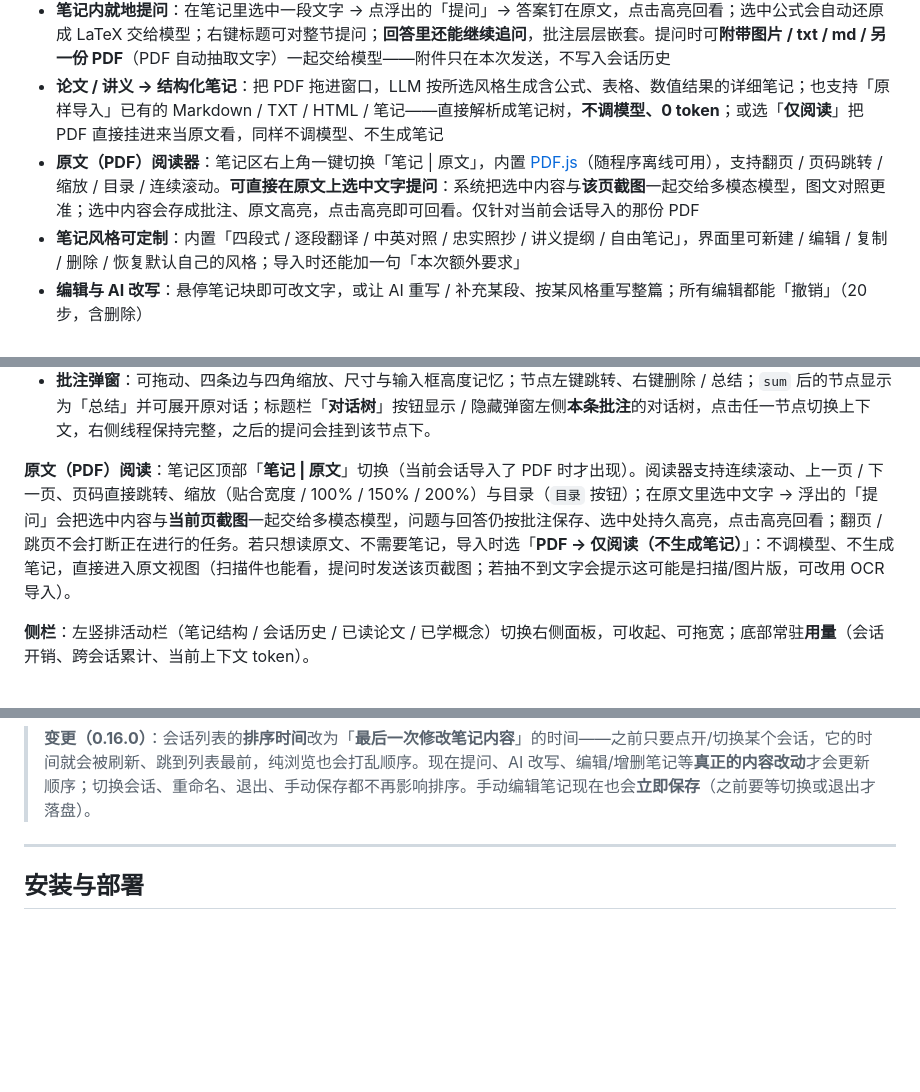
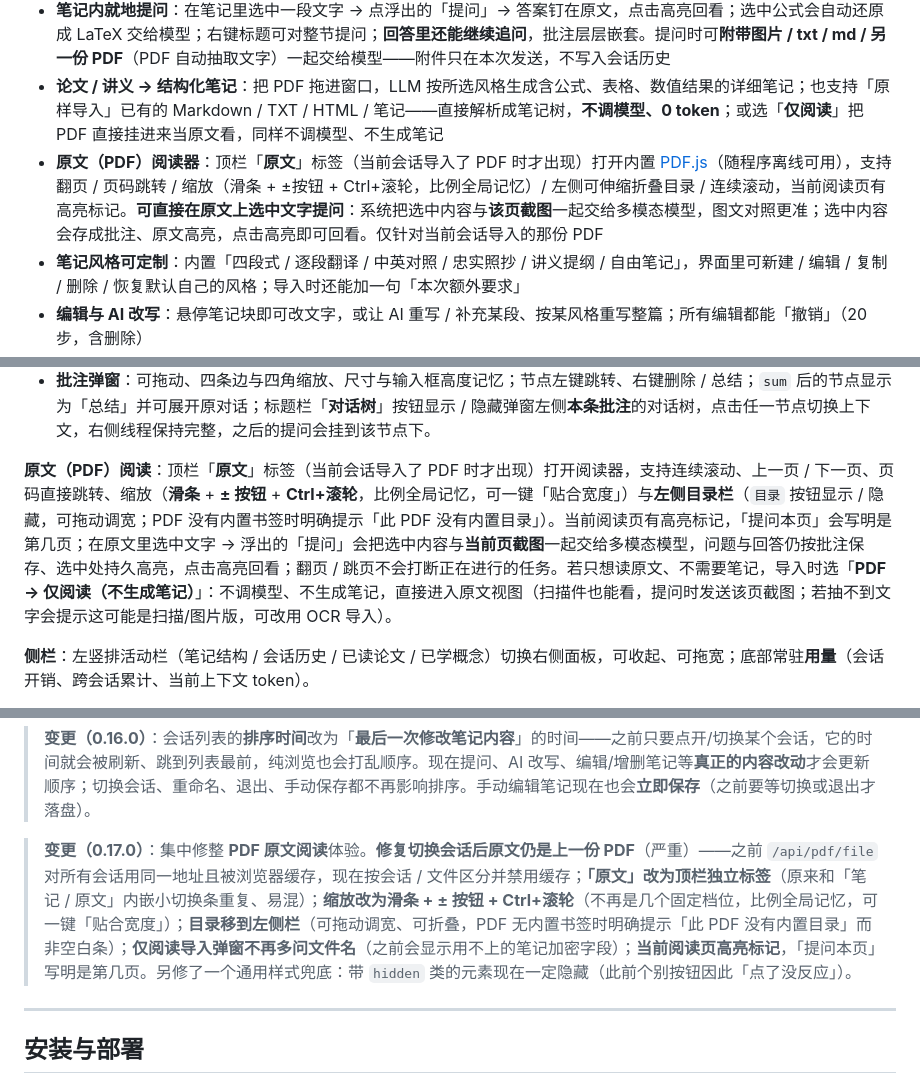
Before and after one commit to Ru645/paperhelper, a Markdown page: README.md, 3 parts joined by grey strips. GitHub-like rendering; blank space fills up the shorter version.

```diff
--- a/README.md
+++ b/README.md
@@ -21,7 +21,7 @@ PaperHelper 用**树形对话 + 笔记批注**解决这个问题：每次追问
 - **树形对话，不丢主线**：每次追问是对话树上的一个节点，可随时跳回任意节点继续，历史永不丢；`sum` 把整棵追问子树折叠成一条「总结」，需要时再展开；批注弹窗左侧「**对话树**」只列出**当前这条批注**的对话（编号与 `tree`/`goto` 一致），当前节点高亮，点一下即切到该分支继续提问（右侧始终显示整条线程，不会被收窄成子树）
 - **笔记内就地提问**：在笔记里选中一段文字 → 点浮出的「提问」→ 答案钉在原文，点击高亮回看；选中公式会自动还原成 LaTeX 交给模型；右键标题可对整节提问；**回答里还能继续追问**，批注层层嵌套。提问时可**附带图片 / txt / md / 另一份 PDF**（PDF 自动抽取文字）一起交给模型——附件只在本次发送，不写入会话历史
 - **论文 / 讲义 → 结构化笔记**：把 PDF 拖进窗口，LLM 按所选风格生成含公式、表格、数值结果的详细笔记；也支持「原样导入」已有的 Markdown / TXT / HTML / 笔记——直接解析成笔记树，**不调模型、0 token**；或选「**仅阅读**」把 PDF 直接挂进来当原文看，同样不调模型、不生成笔记
-- **原文（PDF）阅读器**：笔记区右上角一键切换「笔记 | 原文」，内置 [PDF.js](https://mozilla.github.io/pdf.js/)（随程序离线可用），支持翻页 / 页码跳转 / 缩放 / 目录 / 连续滚动。**可直接在原文上选中文字提问**：系统把选中内容与**该页截图**一起交给多模态模型，图文对照更准；选中内容会存成批注、原文高亮，点击高亮即可回看。仅针对当前会话导入的那份 PDF
+- **原文（PDF）阅读器**：顶栏「**原文**」标签（当前会话导入了 PDF 时才出现）打开内置 [PDF.js](https://mozilla.github.io/pdf.js/)（随程序离线可用），支持翻页 / 页码跳转 / 缩放（滑条 + ±按钮 + Ctrl+滚轮，比例全局记忆）/ 左侧可伸缩折叠目录 / 连续滚动，当前阅读页有高亮标记。**可直接在原文上选中文字提问**：系统把选中内容与**该页截图**一起交给多模态模型，图文对照更准；选中内容会存成批注、原文高亮，点击高亮即可回看。仅针对当前会话导入的那份 PDF
 - **笔记风格可定制**：内置「四段式 / 逐段翻译 / 中英对照 / 忠实照抄 / 讲义提纲 / 自由笔记」，界面里可新建 / 编辑 / 复制 / 删除 / 恢复默认自己的风格；导入时还能加一句「本次额外要求」
 - **编辑与 AI 改写**：悬停笔记块即可改文字，或让 AI 重写 / 补充某段、按某风格重写整篇；所有编辑都能「撤销」（20 步，含删除）
 - **跨论文知识库**：自动积累读过的论文与学到的概念，之后追问时自动关联已学知识
@@ -61,7 +61,7 @@ paperhelper web --port 9000  # 指定端口
 - **回答里追问 + 记概念**：在回答中选中文字 → 继续提问，引用**持久高亮**、点高亮回看；「记概念」决定是否写入「已学概念」（默认开）。
 - **批注弹窗**：可拖动、四条边与四角缩放、尺寸与输入框高度记忆；节点左键跳转、右键删除 / 总结；`sum` 后的节点显示为「总结」并可展开原对话；标题栏「**对话树**」按钮显示 / 隐藏弹窗左侧**本条批注**的对话树，点击任一节点切换上下文，右侧线程保持完整，之后的提问会挂到该节点下。
 
-**原文（PDF）阅读**：笔记区顶部「**笔记 | 原文**」切换（当前会话导入了 PDF 时才出现）。阅读器支持连续滚动、上一页 / 下一页、页码直接跳转、缩放（贴合宽度 / 100% / 150% / 200%）与目录（`目录` 按钮）；在原文里选中文字 → 浮出的「提问」会把选中内容与**当前页截图**一起交给多模态模型，问题与回答仍按批注保存、选中处持久高亮，点击高亮回看；翻页 / 跳页不会打断正在进行的任务。若只想读原文、不需要笔记，导入时选「**PDF → 仅阅读（不生成笔记）**」：不调模型、不生成笔记，直接进入原文视图（扫描件也能看，提问时发送该页截图；若抽不到文字会提示这可能是扫描/图片版，可改用 OCR 导入）。
+**原文（PDF）阅读**：顶栏「**原文**」标签（当前会话导入了 PDF 时才出现）打开阅读器，支持连续滚动、上一页 / 下一页、页码直接跳转、缩放（**滑条** + **± 按钮** + **Ctrl+滚轮**，比例全局记忆，可一键「贴合宽度」）与**左侧目录栏**（`目录` 按钮显示 / 隐藏，可拖动调宽；PDF 没有内置书签时明确提示「此 PDF 没有内置目录」）。当前阅读页有高亮标记，「提问本页」会写明是第几页；在原文里选中文字 → 浮出的「提问」会把选中内容与**当前页截图**一起交给多模态模型，问题与回答仍按批注保存、选中处持久高亮，点击高亮回看；翻页 / 跳页不会打断正在进行的任务。若只想读原文、不需要笔记，导入时选「**PDF → 仅阅读（不生成笔记）**」：不调模型、不生成笔记，直接进入原文视图（扫描件也能看，提问时发送该页截图；若抽不到文字会提示这可能是扫描/图片版，可改用 OCR 导入）。
 
 **侧栏**：左竖排活动栏（笔记结构 / 会话历史 / 已读论文 / 已学概念）切换右侧面板，可收起、可拖宽；底部常驻**用量**（会话开销、跨会话累计、当前上下文 token）。
 - **会话历史**：顶部「＋ 新会话」；点条目加载；右键置顶 / 重命名 / 导出 / 删除。**迁移**：「导出全部」下载整库备份（含知识库、置顶、不含 API Key），在另一台电脑「导入」即可——编号冲突保留两者并自动改名、已导入过的自动跳过、跨机失效的笔记导出路径自动清空。
@@ -185,6 +185,8 @@ paperhelper --version       # 查看版本号（排查 / 反馈时用）
 > **变更（0.15.0）**：修复批注弹窗里**点击左侧对话树空白处没有反应**的问题——之前只有点在「树」本身那点高度才生效，点标题、说明文字或树下方的大片空白都没反应。现在点击侧栏**任何空白处**都会进入「新开一条对话」状态，下一次提问会作为一条新的对话根。
 
 > **变更（0.16.0）**：会话列表的**排序时间**改为「**最后一次修改笔记内容**」的时间——之前只要点开/切换某个会话，它的时间就会被刷新、跳到列表最前，纯浏览也会打乱顺序。现在提问、AI 改写、编辑/增删笔记等**真正的内容改动**才会更新顺序；切换会话、重命名、退出、手动保存都不再影响排序。手动编辑笔记现在也会**立即保存**（之前要等切换或退出才落盘）。
+
+> **变更（0.17.0）**：集中修整 **PDF 原文阅读**体验。**修复切换会话后原文仍是上一份 PDF**（严重）——之前 `/api/pdf/file` 对所有会话用同一地址且被浏览器缓存，现在按会话 / 文件区分并禁用缓存；**「原文」改为顶栏独立标签**（原来和「笔记 / 原文」内嵌小切换条重复、易混）；**缩放改为滑条 + ± 按钮 + Ctrl+滚轮**（不再是几个固定档位，比例全局记忆，可一键「贴合宽度」）；**目录移到左侧栏**（可拖动调宽、可折叠，PDF 无内置书签时明确提示「此 PDF 没有内置目录」而非空白条）；**仅阅读导入弹窗不再多问文件名**（之前会显示用不上的笔记加密字段）；**当前阅读页高亮标记**，「提问本页」写明是第几页。另修了一个通用样式兜底：带 `hidden` 类的元素现在一定隐藏（此前个别按钮因此「点了没反应」）。
 
 ---
 
```
Also changed, not shown: screenshots/pdf-viewer-v017.png (added), 7 other files.
